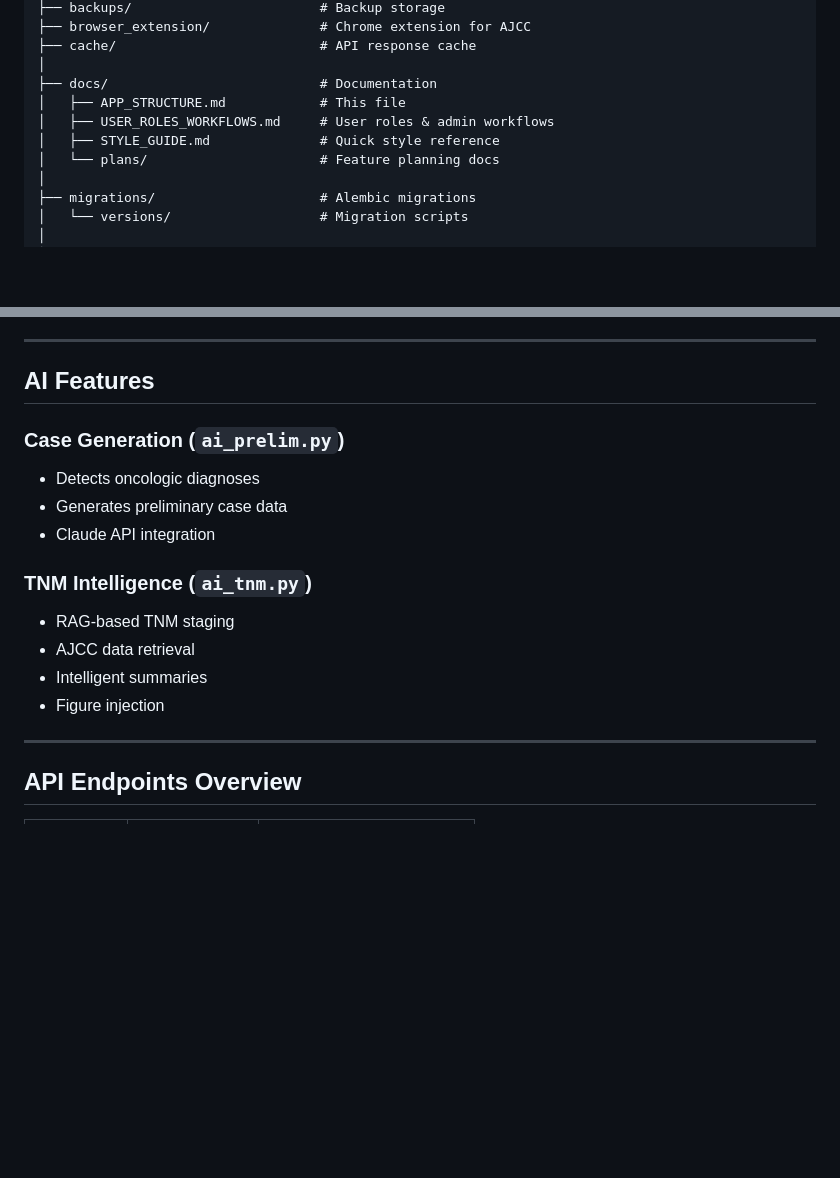
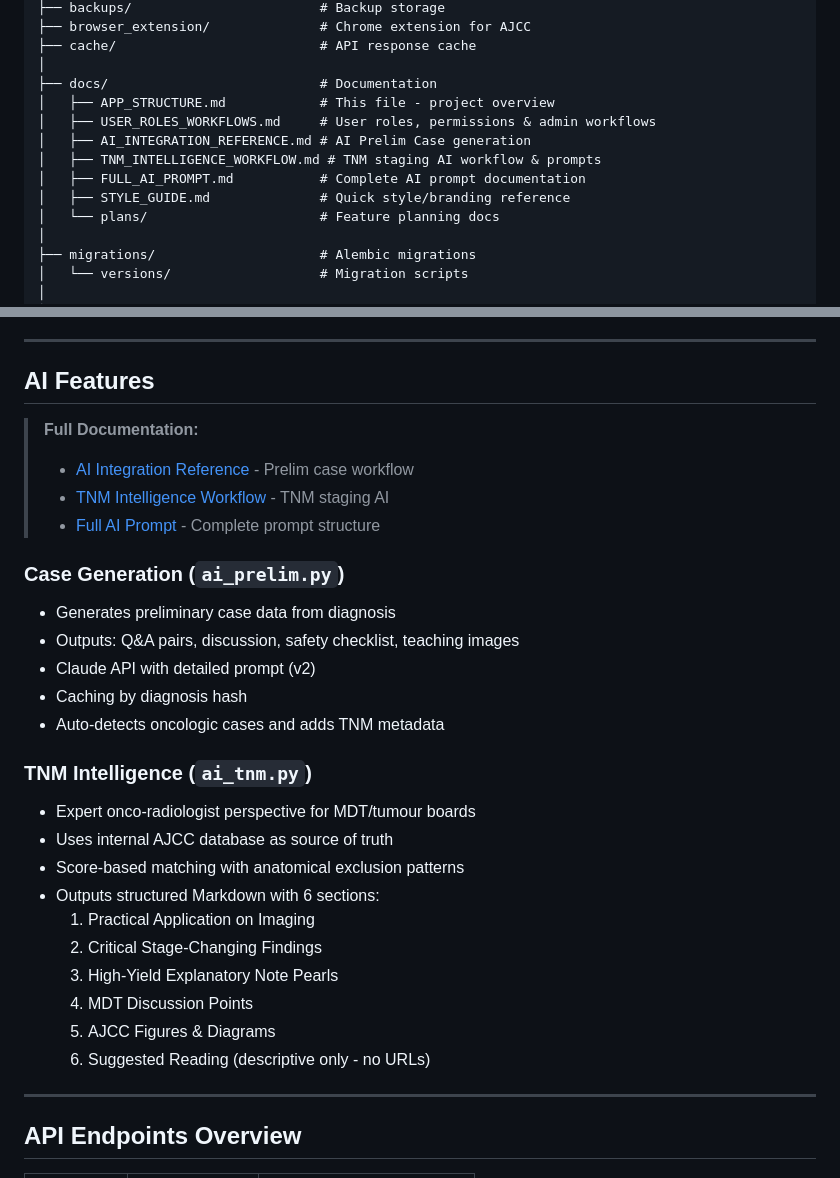
Before and after one commit to visit-www/FRCR-REVISION, a Markdown page: docs/APP_STRUCTURE.md, 2 parts joined by grey strips. Rendered like a GitHub page; blank space fills up the shorter version.

```diff
--- a/docs/APP_STRUCTURE.md
+++ b/docs/APP_STRUCTURE.md
@@ -26,9 +26,12 @@ FRCR_REVISION/
 ├── cache/                          # API response cache
 │
 ├── docs/                           # Documentation
-│   ├── APP_STRUCTURE.md            # This file
-│   ├── USER_ROLES_WORKFLOWS.md     # User roles & admin workflows
-│   ├── STYLE_GUIDE.md              # Quick style reference
+│   ├── APP_STRUCTURE.md            # This file - project overview
+│   ├── USER_ROLES_WORKFLOWS.md     # User roles, permissions & admin workflows
+│   ├── AI_INTEGRATION_REFERENCE.md # AI Prelim Case generation
+│   ├── TNM_INTELLIGENCE_WORKFLOW.md # TNM staging AI workflow & prompts
+│   ├── FULL_AI_PROMPT.md           # Complete AI prompt documentation
+│   ├── STYLE_GUIDE.md              # Quick style/branding reference
 │   └── plans/                      # Feature planning docs
 │
 ├── migrations/                     # Alembic migrations
@@ -125,16 +128,29 @@ Core database models:
 
 ## AI Features
 
+> **Full Documentation:**
+> - [AI Integration Reference](AI_INTEGRATION_REFERENCE.md) - Prelim case workflow
+> - [TNM Intelligence Workflow](TNM_INTELLIGENCE_WORKFLOW.md) - TNM staging AI
+> - [Full AI Prompt](FULL_AI_PROMPT.md) - Complete prompt structure
+
 ### Case Generation (`ai_prelim.py`)
-- Detects oncologic diagnoses
-- Generates preliminary case data
-- Claude API integration
+- Generates preliminary case data from diagnosis
+- Outputs: Q&A pairs, discussion, safety checklist, teaching images
+- Claude API with detailed prompt (v2)
+- Caching by diagnosis hash
+- Auto-detects oncologic cases and adds TNM metadata
 
 ### TNM Intelligence (`ai_tnm.py`)
-- RAG-based TNM staging
-- AJCC data retrieval
-- Intelligent summaries
-- Figure injection
+- Expert onco-radiologist perspective for MDT/tumour boards
+- Uses internal AJCC database as source of truth
+- Score-based matching with anatomical exclusion patterns
+- Outputs structured Markdown with 6 sections:
+  1. Practical Application on Imaging
+  2. Critical Stage-Changing Findings
+  3. High-Yield Explanatory Note Pearls
+  4. MDT Discussion Points
+  5. AJCC Figures & Diagrams
+  6. Suggested Reading (descriptive only - no URLs)
 
 ---
 
```
Also changed, not shown: docs/TNM_INTELLIGENCE_WORKFLOW.md (added, +455 -0 lines).
